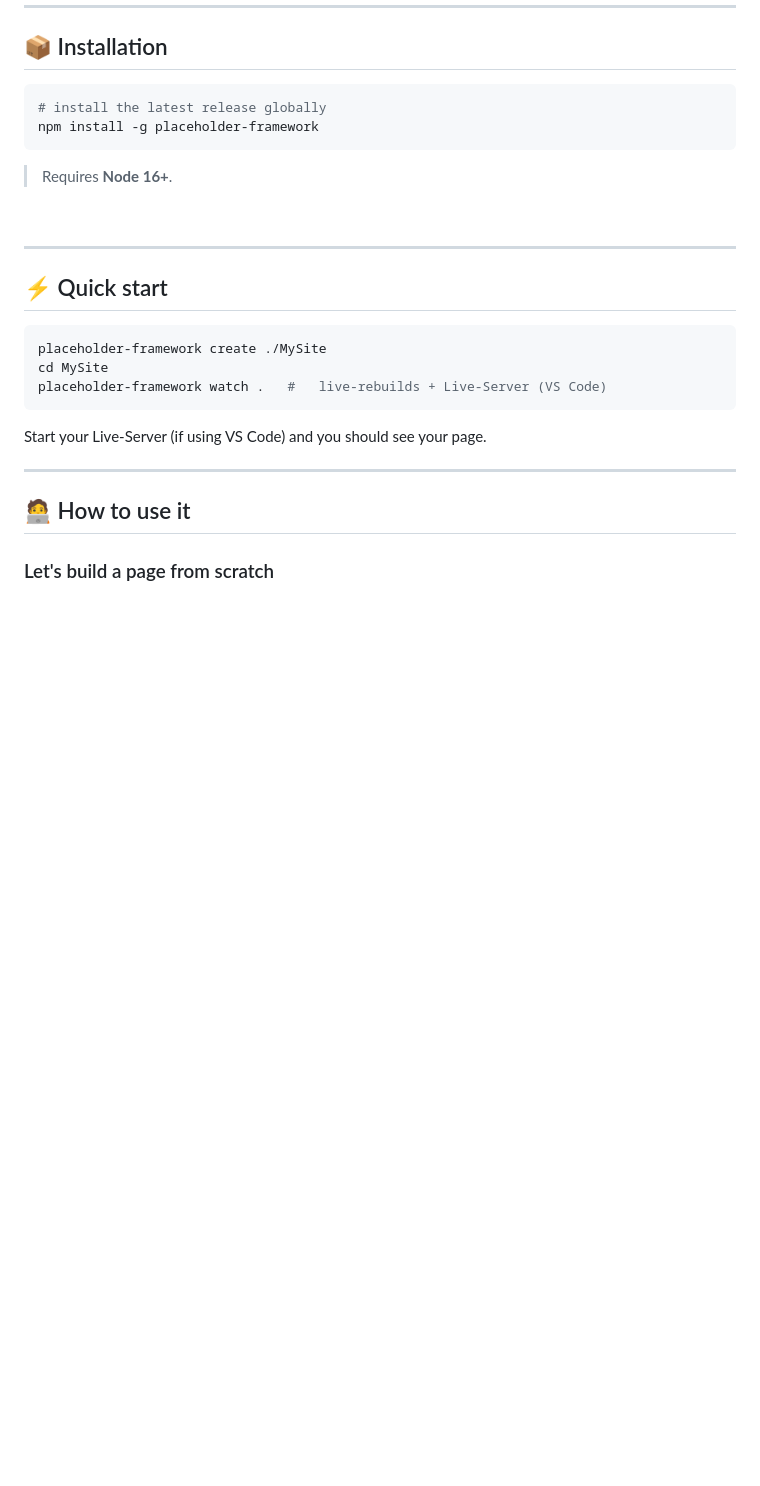
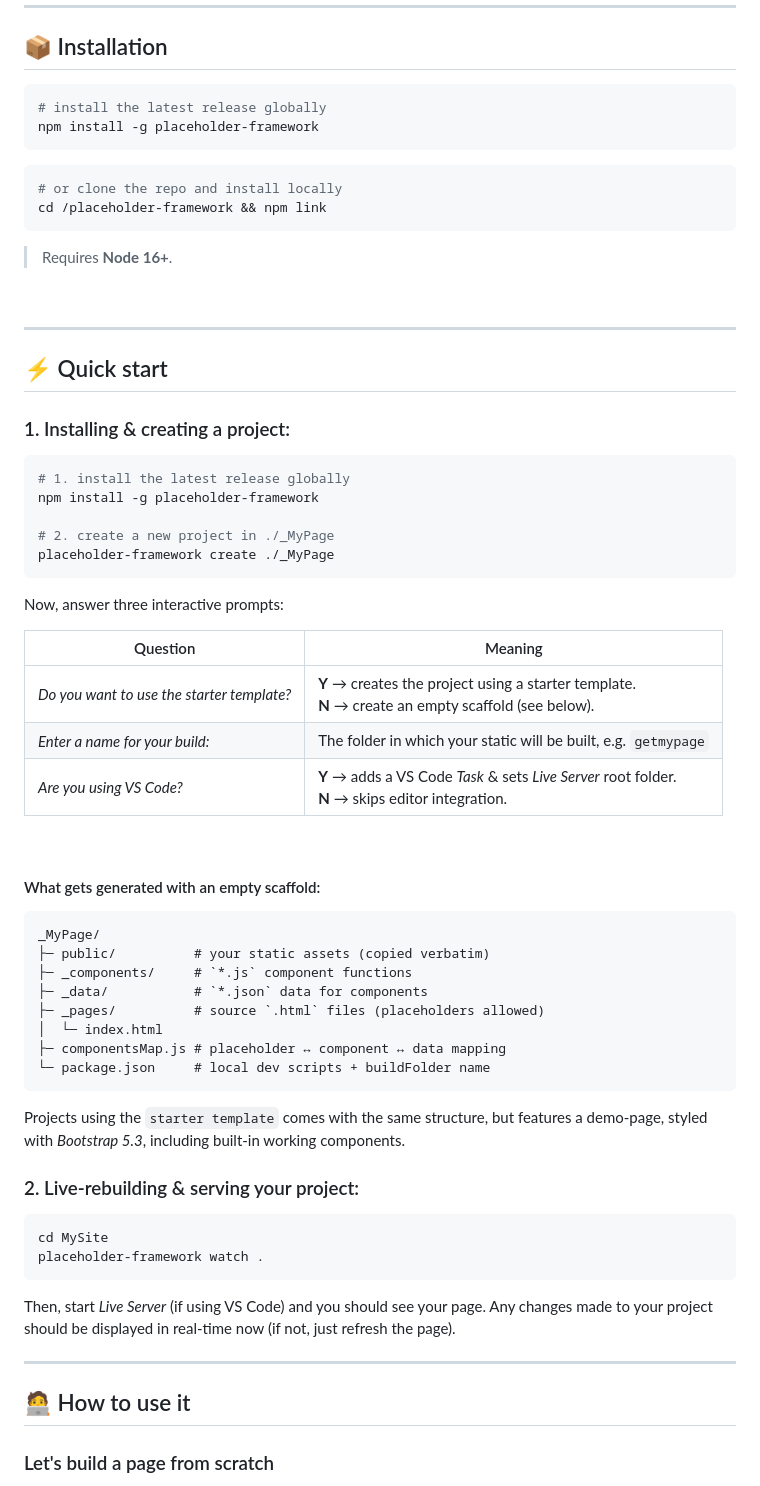
Before and after one commit to thothinnovations/placeholder-framework, a Markdown page: README.md, the part around the change printed below. Drawn GitHub-style; blank space fills up the shorter version.

````diff
--- a/README.md
+++ b/README.md
@@ -28,6 +28,11 @@ A zero‑config static‑site generator that swaps HTML **comment placeholders**
 npm install -g placeholder-framework
 ```
 
+```bash
+# or clone the repo and install locally
+cd /placeholder-framework && npm link
+```
+
 > Requires **Node 16+**.
 
 <br>
@@ -36,12 +41,50 @@ npm install -g placeholder-framework
 
 ## ⚡️ Quick start
 
+### 1. Installing & creating a project:
+
 ```bash
-placeholder-framework create ./MySite
+# 1. install the latest release globally
+npm install -g placeholder-framework
+
+# 2. create a new project in ./_MyPage
+placeholder-framework create ./_MyPage
+```
+
+Now, answer three interactive prompts:
+
+| Question | Meaning |
+|----------|---------|
+| *Do you want to use the starter template?* | **Y** → creates the project using a starter template.<br>**N** → create an empty scaffold (see below). |
+| *Enter a name for your build:* | The folder in which your static will be built, e.g. `getmypage` |
+| *Are you using VS Code?* | **Y** → adds a VS Code *Task* & sets *Live Server* root folder.<br>**N** → skips editor integration. |
+
+<br>
+
+#### What gets generated with an empty scaffold:
+
+```
+_MyPage/
+├─ public/          # your static assets (copied verbatim)
+├─ _components/     # `*.js` component functions
+├─ _data/           # `*.json` data for components
+├─ _pages/          # source `.html` files (placeholders allowed)
+│  └─ index.html
+├─ componentsMap.js # placeholder ↔ component ↔ data mapping
+└─ package.json     # local dev scripts + buildFolder name
+```
+
+Projects using the `starter template` comes with the same structure, but features a demo-page, styled with *Bootstrap 5.3*, including built-in working components.
+<br>
+
+### 2. Live‑rebuilding & serving your project:
+
+```bash
 cd MySite
-placeholder-framework watch .   #   live‑rebuilds + Live‑Server (VS Code)
+placeholder-framework watch .
 ```
-Start your Live‑Server (if using VS Code) and you should see your page.
+Then, start *Live Server* (if using VS Code) and you should see your page.
+Any changes made to your project should be displayed in real-time now (if not, just refresh the page).
 <br>
 
 ---
````
Also changed, not shown: other parts of README.md (+32 -0 lines).
